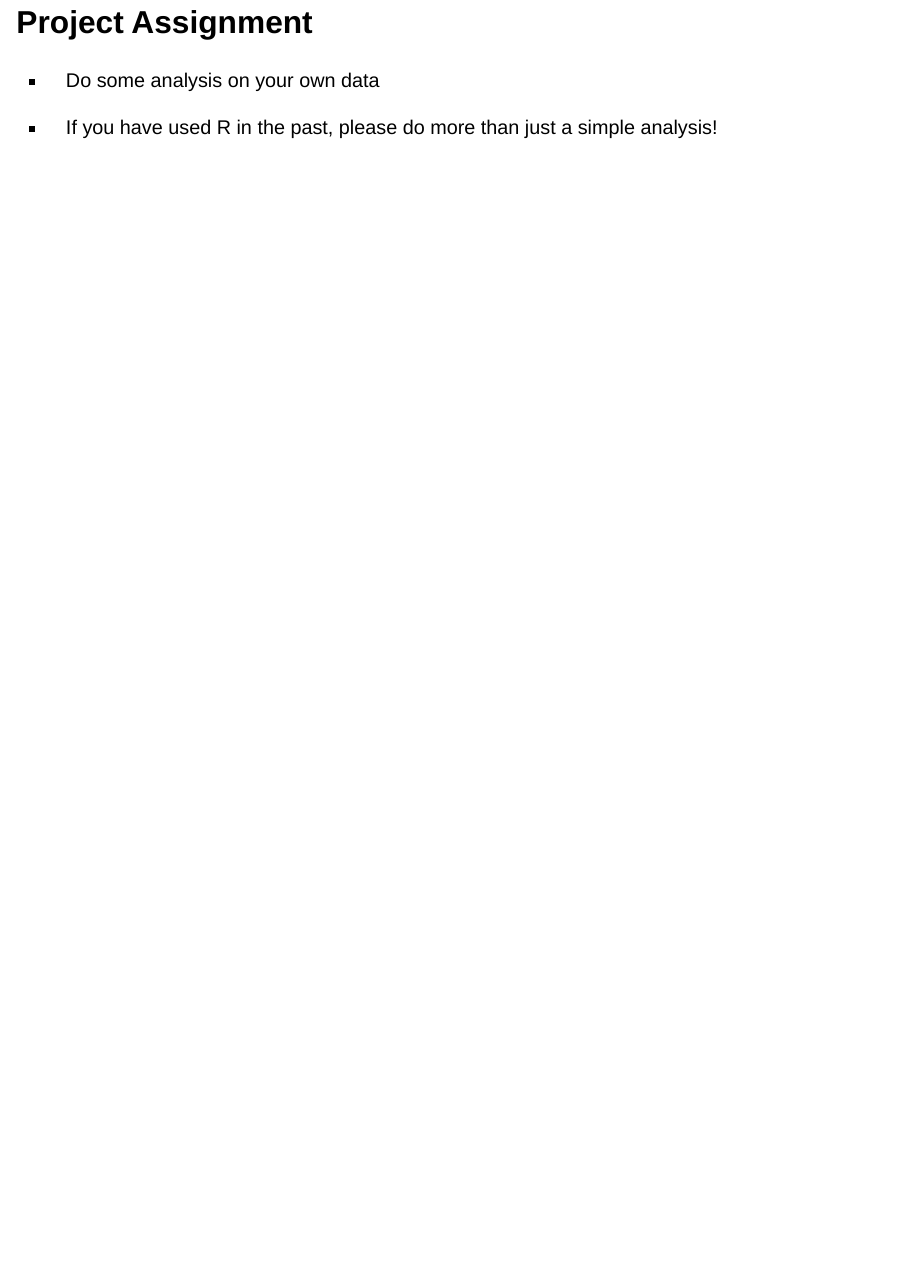
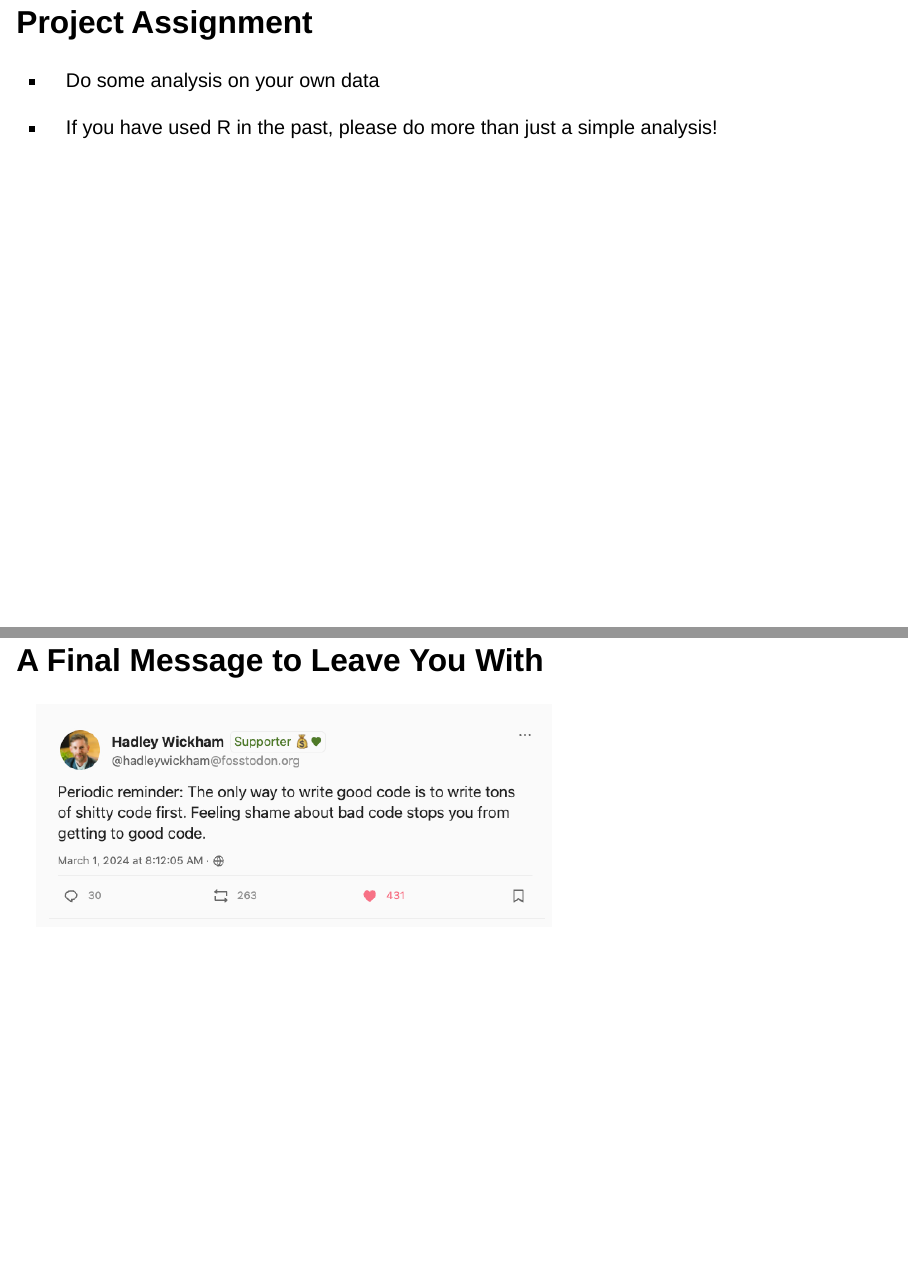
Before and after one commit to rfortherestofus/rin3-spring-2024, a Quarto document (slides/slides-week-01.qmd): page 45 of 45 before the commit and pages 45 and 46 of 46 after it, the two joined at a grey line. Rendered offline with R 4.5, knitr and Pandoc in place of Quarto, with nearby package versions; drawn as Slidy slides in place of the format the file asks for; some code elsewhere in the file could not run offline; column names are cleaned by a stand-in for the janitor package.

Commit message:
Add Hadley bad code quote

```diff
--- a/slides/slides-week-01.qmd
+++ b/slides/slides-week-01.qmd
@@ -380,3 +380,9 @@
 - Do some analysis on your own data
 
 - If you have used R in the past, please do more than just a simple analysis!
+
+# A Final Message to Leave You With
+
+. . .
+
+[![](assets/hadley-bad-code.png)](https://fosstodon.org/@hadleywickham/112021309035884210)
```
Also changed, not shown: slides/assets/hadley-bad-code.png (added), slides/slides-week-01.html, slides/slides-week-01_files/figure-revealjs/unnamed-chunk-2-1.png, slides/slides-week-01_files/figure-revealjs/unnamed-chunk-4-1.png, slides/slides-week-01_files/figure-revealjs/unnamed-chunk-5-1.png, slides/slides-week-01_files/figure-revealjs/unnamed-chunk-6-1.png, slides/slides-week-01_files/figure-revealjs/unnamed-chunk-7-1.png.
